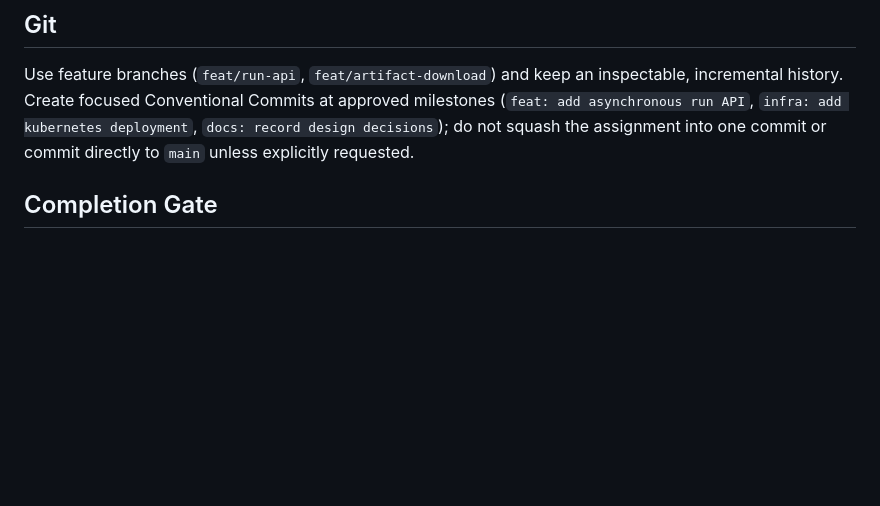
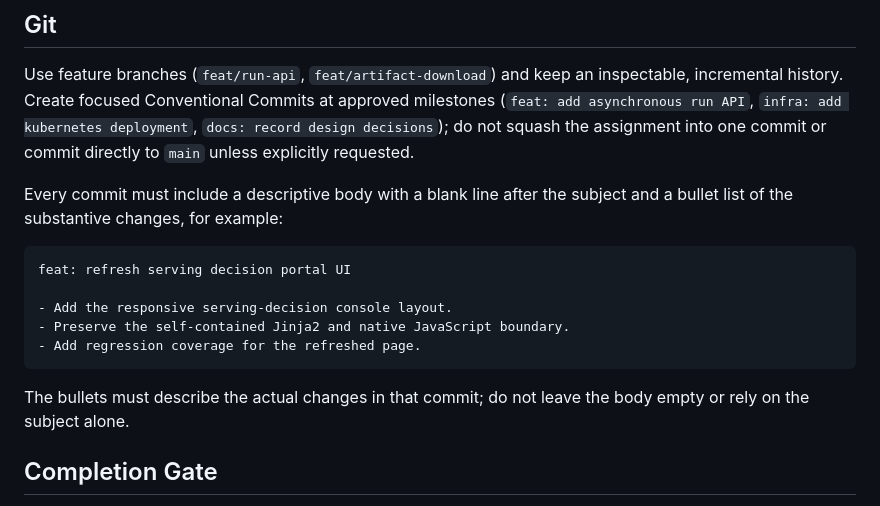
Before and after one commit to hotter74514/aiconfigurator-web, a Markdown page: AGENTS.md, the part around the change. GitHub-like rendering; blank space fills up the shorter version.

Commit message:
docs: require bullet-list commit bodies
- Require every commit to include a descriptive body with a bullet list of substantive changes.
- Add a Conventional Commit example showing the required format.
- Keep commit bullets grounded in the actual changes and reject empty bodies.

````diff
--- a/AGENTS.md
+++ b/AGENTS.md
@@ -41,6 +41,18 @@ Prefer focused modules, explicit contracts, and reversible changes. Never fake A
 
 Use feature branches (`feat/run-api`, `feat/artifact-download`) and keep an inspectable, incremental history. Create focused Conventional Commits at approved milestones (`feat: add asynchronous run API`, `infra: add kubernetes deployment`, `docs: record design decisions`); do not squash the assignment into one commit or commit directly to `main` unless explicitly requested.
 
+Every commit must include a descriptive body with a blank line after the subject and a bullet list of the substantive changes, for example:
+
+```text
+feat: refresh serving decision portal UI
+
+- Add the responsive serving-decision console layout.
+- Preserve the self-contained Jinja2 and native JavaScript boundary.
+- Add regression coverage for the refreshed page.
+```
+
+The bullets must describe the actual changes in that commit; do not leave the body empty or rely on the subject alone.
+
 ## Completion Gate
 
 Before handoff, run applicable formatter, linter, type checker, unit/integration tests, container/Kubernetes checks, `make check`, and `git diff --check`. Exercise the demo path: submit a run, poll status, inspect ranked results, download an artifact, and show probes/metrics. Report exact commands, results, changed files, assumptions, and known limitations.
````
